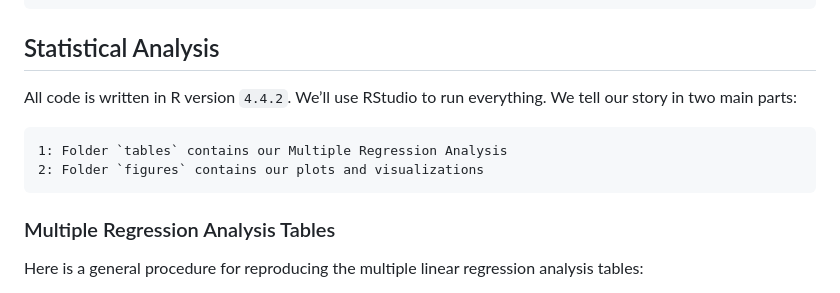
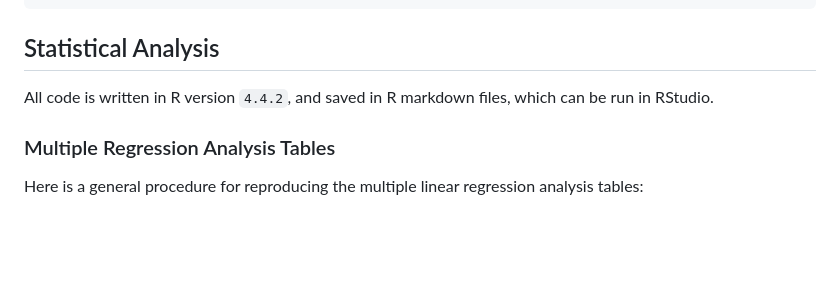
Before and after one commit to Sheridan-Stable/heaps-law-llm, a Markdown page: README.md, the part around the change. Rendered like a GitHub page; blank space fills up the shorter version.

````diff
--- a/README.md
+++ b/README.md
@@ -92,12 +92,7 @@ python cal-data-pca-suf.py
 
 ## Statistical Analysis
 
-All code is written in R version `4.4.2`. We’ll use RStudio to run everything.
-We tell our story in two main parts:
-```
-1: Folder `tables` contains our Multiple Regression Analysis
-2: Folder `figures` contains our plots and visualizations
-```
+All code is written in R version `4.4.2`, and saved in R markdown files, which can be run in RStudio.
 
 ### Multiple Regression Analysis Tables
 
````
